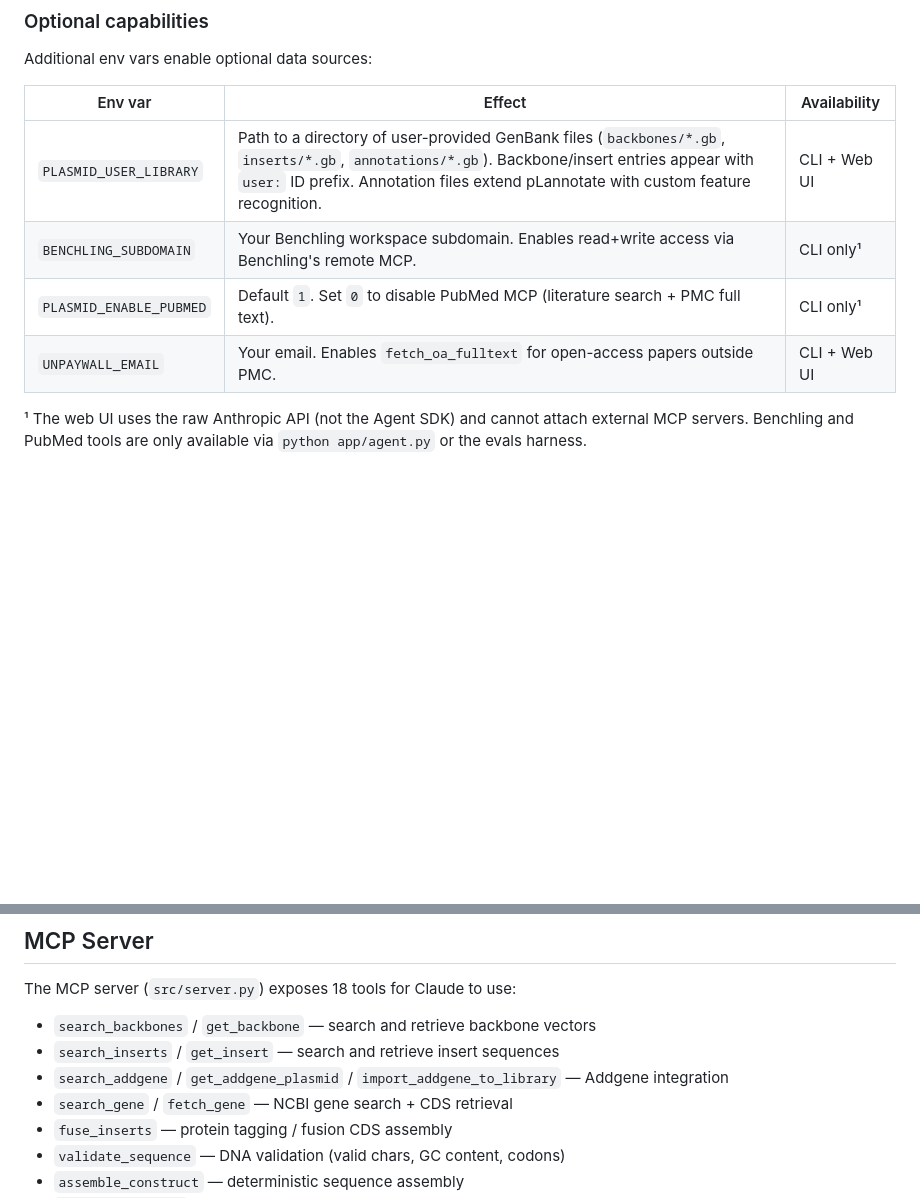
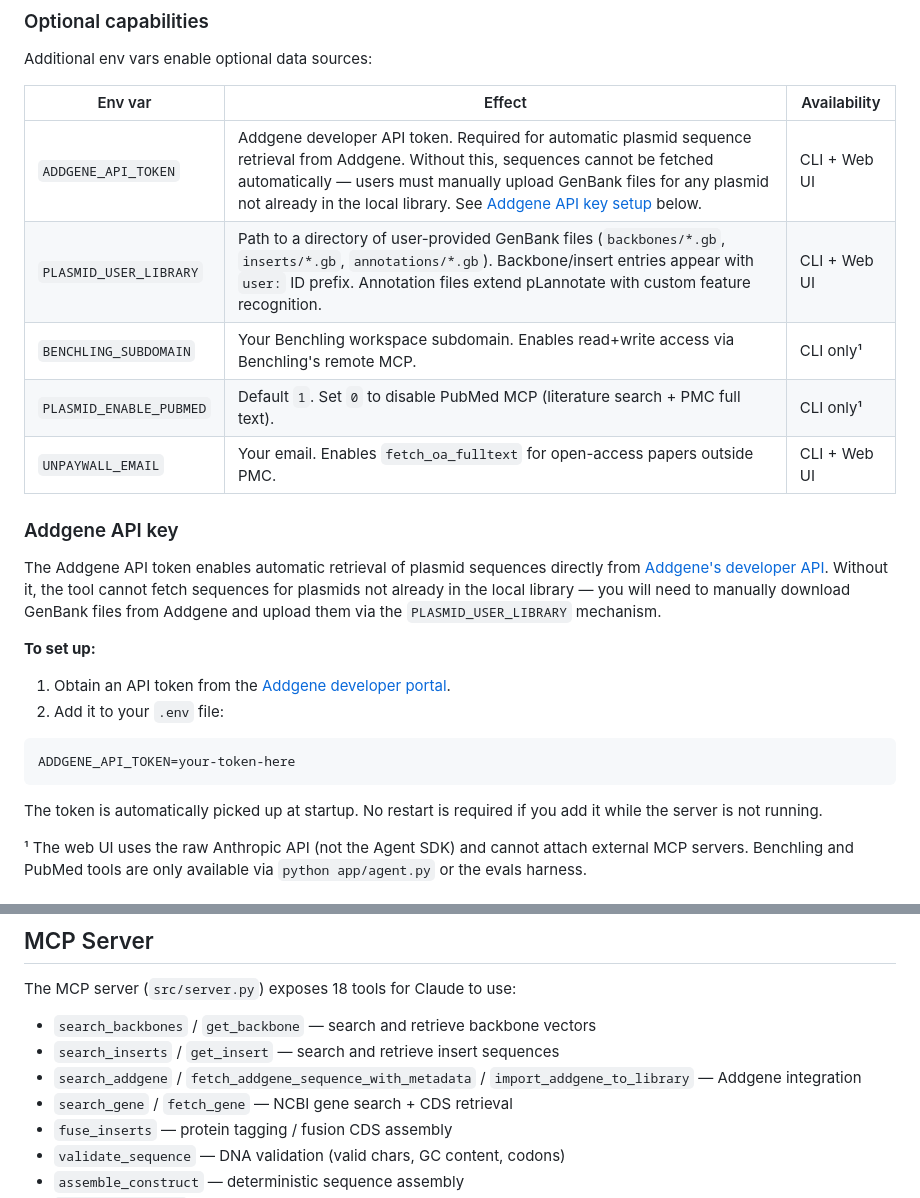
Before and after one commit to alekkemeny-ant/claude-plasmids, a Markdown page: README.md, 2 parts joined by grey strips. GitHub-like rendering; blank space fills up the shorter version.

Commit message:
udpate readme with additional information about the addgene api key

````diff
--- a/README.md
+++ b/README.md
@@ -42,10 +42,26 @@ Additional env vars enable optional data sources:
 
 | Env var | Effect | Availability |
 |---|---|---|
+| `ADDGENE_API_TOKEN` | Addgene developer API token. Required for automatic plasmid sequence retrieval from Addgene. Without this, sequences cannot be fetched automatically — users must manually upload GenBank files for any plasmid not already in the local library. See [Addgene API key setup](#addgene-api-key) below. | CLI + Web UI |
 | `PLASMID_USER_LIBRARY` | Path to a directory of user-provided GenBank files (`backbones/*.gb`, `inserts/*.gb`, `annotations/*.gb`). Backbone/insert entries appear with `user:` ID prefix. Annotation files extend pLannotate with custom feature recognition. | CLI + Web UI |
 | `BENCHLING_SUBDOMAIN` | Your Benchling workspace subdomain. Enables read+write access via Benchling's remote MCP. | CLI only¹ |
 | `PLASMID_ENABLE_PUBMED` | Default `1`. Set `0` to disable PubMed MCP (literature search + PMC full text). | CLI only¹ |
 | `UNPAYWALL_EMAIL` | Your email. Enables `fetch_oa_fulltext` for open-access papers outside PMC. | CLI + Web UI |
+
+### Addgene API key
+
+The Addgene API token enables automatic retrieval of plasmid sequences directly from [Addgene's developer API](https://api.developers.addgene.org). Without it, the tool cannot fetch sequences for plasmids not already in the local library — you will need to manually download GenBank files from Addgene and upload them via the `PLASMID_USER_LIBRARY` mechanism.
+
+**To set up:**
+
+1. Obtain an API token from the [Addgene developer portal](https://www.addgene.org/tools/api/).
+2. Add it to your `.env` file:
+
+```bash
+ADDGENE_API_TOKEN=your-token-here
+```
+
+The token is automatically picked up at startup. No restart is required if you add it while the server is not running.
 
 ¹ The web UI uses the raw Anthropic API (not the Agent SDK) and cannot attach external MCP servers. Benchling and PubMed tools are only available via `python app/agent.py` or the evals harness.
 
@@ -227,7 +243,7 @@ The MCP server (`src/server.py`) exposes 18 tools for Claude to use:
 
 - `search_backbones` / `get_backbone` — search and retrieve backbone vectors
 - `search_inserts` / `get_insert` — search and retrieve insert sequences
-- `search_addgene` / `get_addgene_plasmid` / `import_addgene_to_library` — Addgene integration
+- `search_addgene` / `fetch_addgene_sequence_with_metadata` / `import_addgene_to_library` — Addgene integration
 - `search_gene` / `fetch_gene` — NCBI gene search + CDS retrieval
 - `fuse_inserts` — protein tagging / fusion CDS assembly
 - `validate_sequence` — DNA validation (valid chars, GC content, codons)
````
